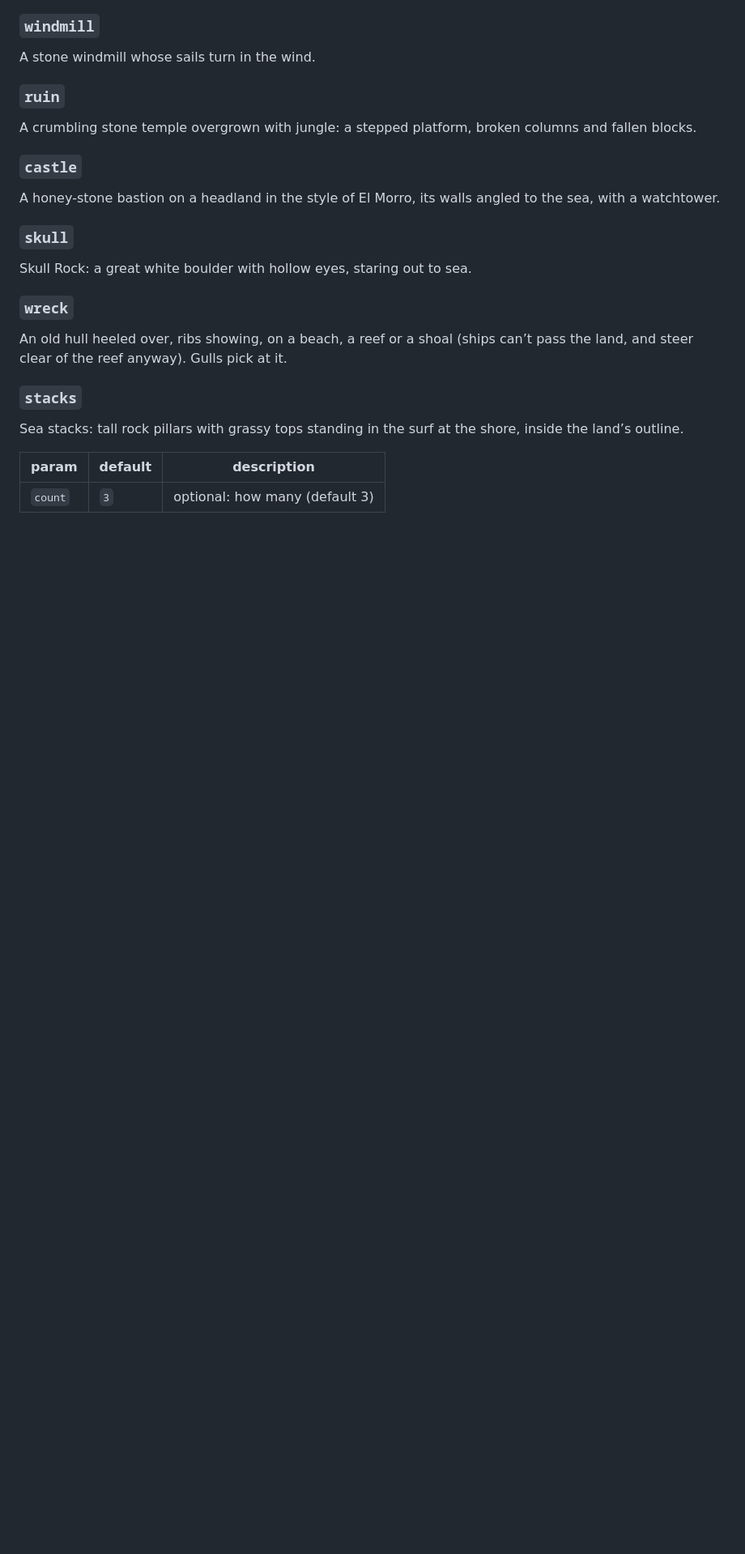
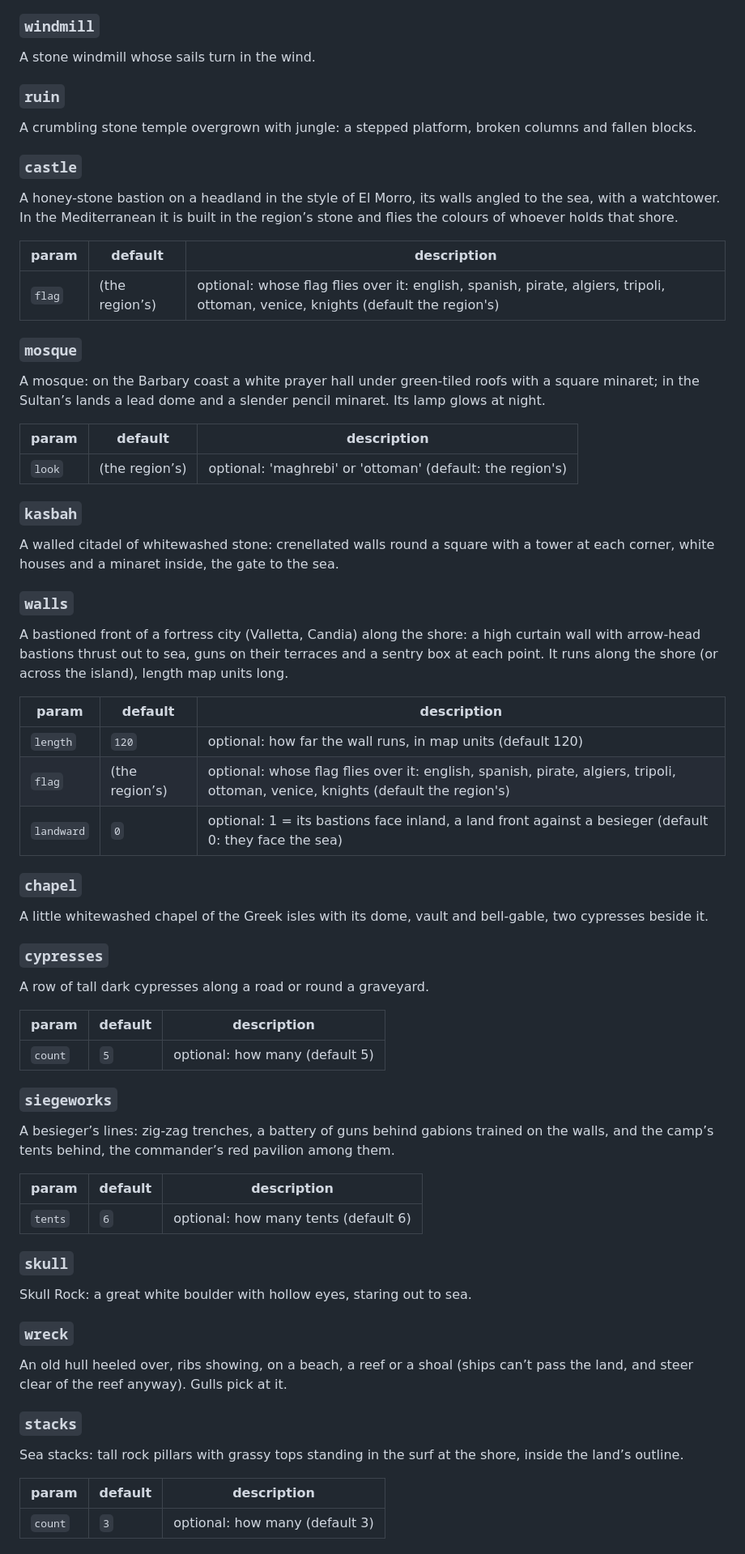
Before and after one commit to nanderson815/newDirectory, a Markdown page: broadside/docs/PRIMITIVES.md, the part around one of its changes. Shown at 81% size. Drawn GitHub-style; blank space fills up the shorter version.

Commit message:
Docs: the Med's landmark kinds in PRIMITIVES
Co-Authored-By: Claude Opus 5.5 <noreply@anthropic.com>
Claude-Session: https://claude.ai/code/session_0113DCjYQ9Kcifw9tyAjwCgS

```diff
--- a/broadside/docs/PRIMITIVES.md
+++ b/broadside/docs/PRIMITIVES.md
@@ -748,7 +748,53 @@ A crumbling stone temple overgrown with jungle: a stepped platform, broken colum
 
 ### `castle`
 
-A honey-stone bastion on a headland in the style of El Morro, its walls angled to the sea, with a watchtower.
+A honey-stone bastion on a headland in the style of El Morro, its walls angled to the sea, with a watchtower. In the Mediterranean it is built in the region’s stone and flies the colours of whoever holds that shore.
+
+| param | default | description |
+|---|---|---|
+| `flag` | (the region’s) | optional: whose flag flies over it: english, spanish, pirate, algiers, tripoli, ottoman, venice, knights (default the region's) |
+
+### `mosque`
+
+A mosque: on the Barbary coast a white prayer hall under green-tiled roofs with a square minaret; in the Sultan’s lands a lead dome and a slender pencil minaret. Its lamp glows at night.
+
+| param | default | description |
+|---|---|---|
+| `look` | (the region’s) | optional: 'maghrebi' or 'ottoman' (default: the region's) |
+
+### `kasbah`
+
+A walled citadel of whitewashed stone: crenellated walls round a square with a tower at each corner, white houses and a minaret inside, the gate to the sea.
+
+### `walls`
+
+A bastioned front of a fortress city (Valletta, Candia) along the shore: a high curtain wall with arrow-head bastions thrust out to sea, guns on their terraces and a sentry box at each point. It runs along the shore (or across the island), length map units long.
+
+| param | default | description |
+|---|---|---|
+| `length` | `120` | optional: how far the wall runs, in map units (default 120) |
+| `flag` | (the region’s) | optional: whose flag flies over it: english, spanish, pirate, algiers, tripoli, ottoman, venice, knights (default the region's) |
+| `landward` | `0` | optional: 1 = its bastions face inland, a land front against a besieger (default 0: they face the sea) |
+
+### `chapel`
+
+A little whitewashed chapel of the Greek isles with its dome, vault and bell-gable, two cypresses beside it.
+
+### `cypresses`
+
+A row of tall dark cypresses along a road or round a graveyard.
+
+| param | default | description |
+|---|---|---|
+| `count` | `5` | optional: how many (default 5) |
+
+### `siegeworks`
+
+A besieger’s lines: zig-zag trenches, a battery of guns behind gabions trained on the walls, and the camp’s tents behind, the commander’s red pavilion among them.
+
+| param | default | description |
+|---|---|---|
+| `tents` | `6` | optional: how many tents (default 6) |
 
 ### `skull`
 
```
Also changed, not shown: other parts of broadside/docs/PRIMITIVES.md (+2 -2 lines).
